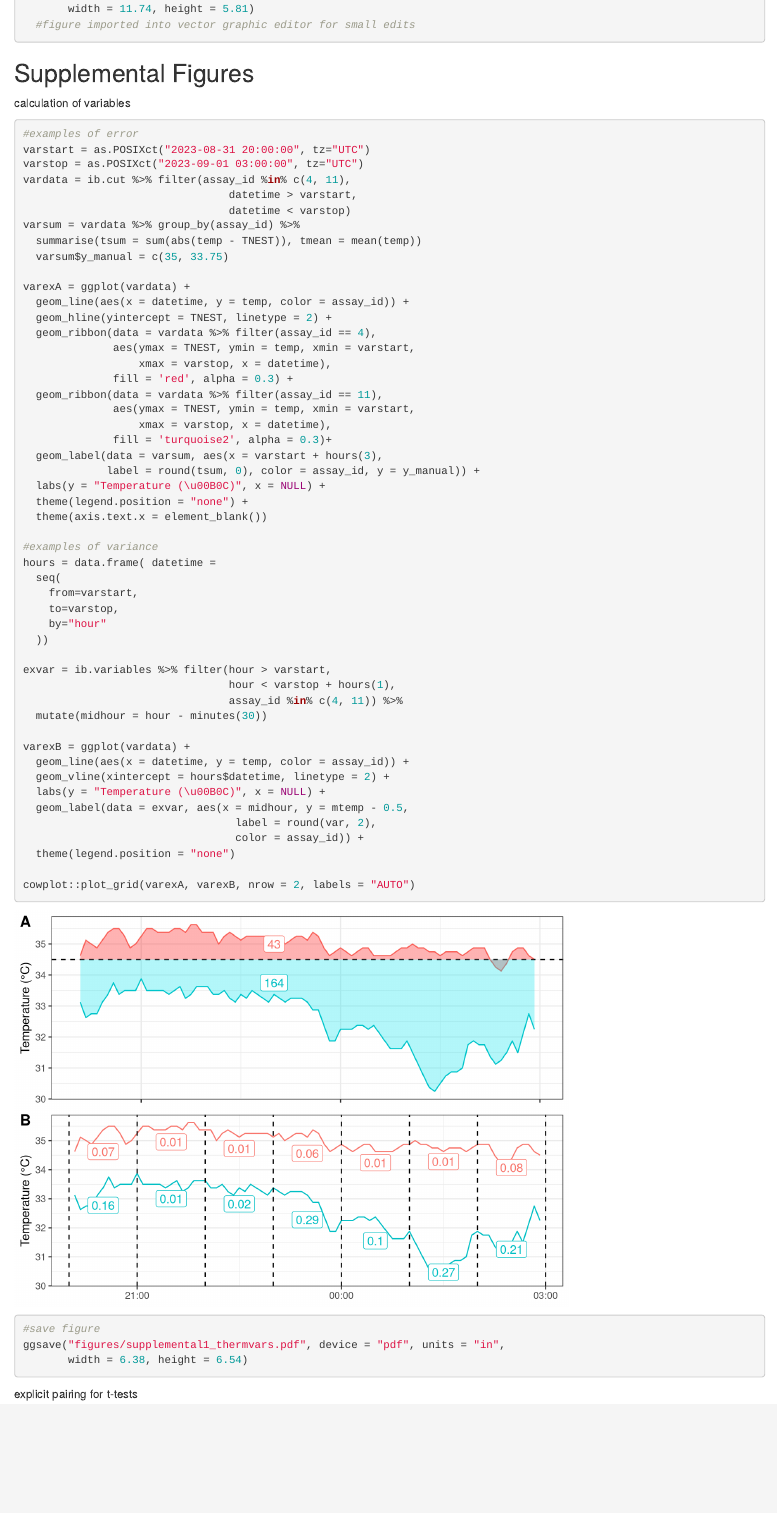
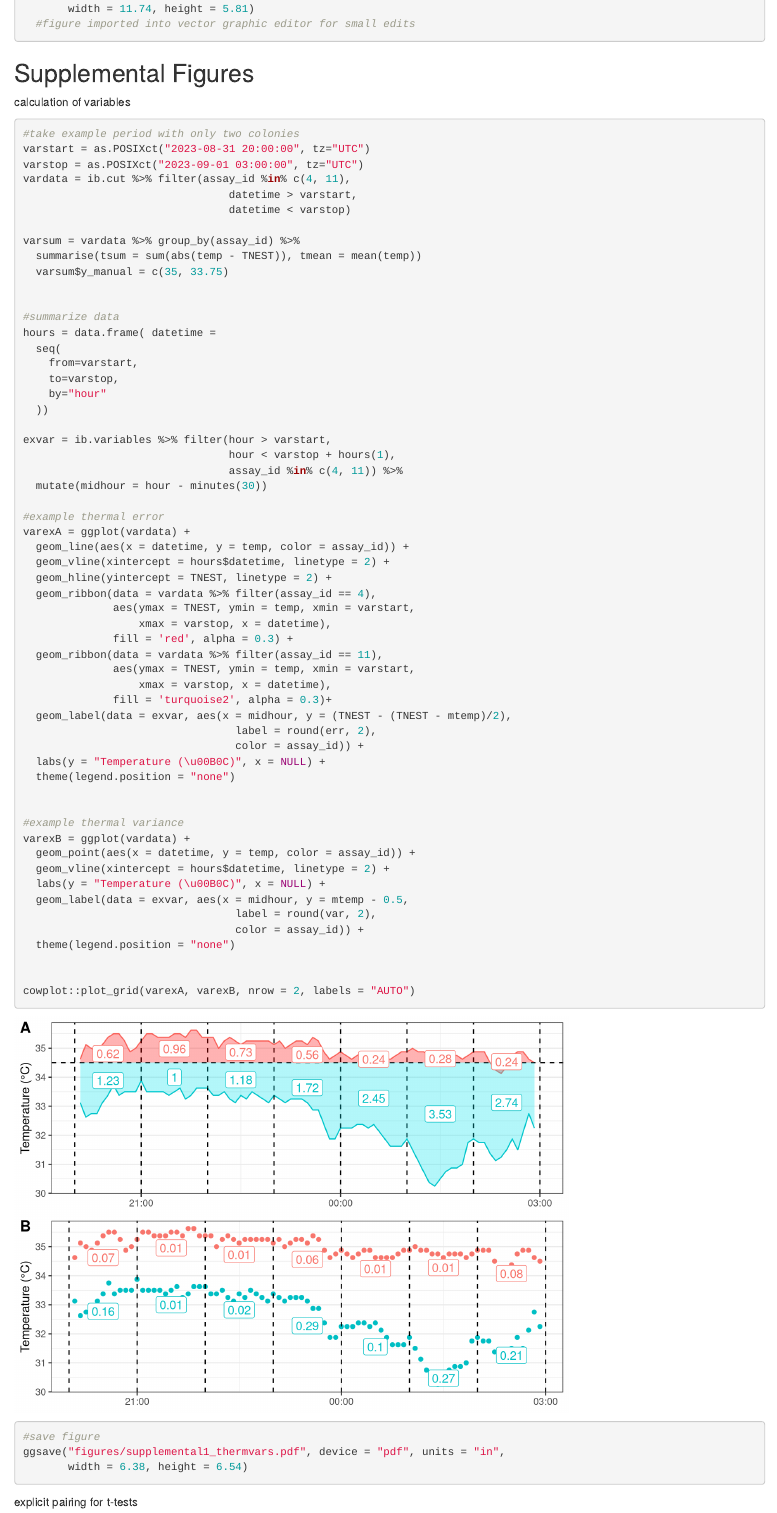
Before and after one commit to dryals/social-heterosis, an R Markdown document (therm_assay.Rmd): the page in a window 1100 px wide, from 12040 px down before the commit and from 12030 px down after it, so that both start at the same text. Rendered offline with R 4.5, knitr and Pandoc, with nearby package versions.

Commit message:
supp figures

````diff
--- a/therm_assay.Rmd
+++ b/therm_assay.Rmd
@@ -358,34 +360,19 @@ ggsave("figures/figure3_therm.pdf", device = "pdf", units = "in",
 
 calculation of variables
 ```{r}
-#examples of error
+#take example period with only two colonies
 varstart = as.POSIXct("2023-08-31 20:00:00", tz="UTC")
 varstop = as.POSIXct("2023-09-01 03:00:00", tz="UTC")
 vardata = ib.cut %>% filter(assay_id %in% c(4, 11),
                                 datetime > varstart,
                                 datetime < varstop)
+
 varsum = vardata %>% group_by(assay_id) %>%
   summarise(tsum = sum(abs(temp - TNEST)), tmean = mean(temp))
   varsum$y_manual = c(35, 33.75)
 
-varexA = ggplot(vardata) +
-  geom_line(aes(x = datetime, y = temp, color = assay_id)) +
-  geom_hline(yintercept = TNEST, linetype = 2) +
-  geom_ribbon(data = vardata %>% filter(assay_id == 4),
-              aes(ymax = TNEST, ymin = temp, xmin = varstart,
-                  xmax = varstop, x = datetime),
-              fill = 'red', alpha = 0.3) +
-  geom_ribbon(data = vardata %>% filter(assay_id == 11),
-              aes(ymax = TNEST, ymin = temp, xmin = varstart,
-                  xmax = varstop, x = datetime),
-              fill = 'turquoise2', alpha = 0.3)+
-  geom_label(data = varsum, aes(x = varstart + hours(3),
-             label = round(tsum, 0), color = assay_id, y = y_manual)) +
-  labs(y = "Temperature (\u00B0C)", x = NULL) +
-  theme(legend.position = "none") +
-  theme(axis.text.x = element_blank())
 
-#examples of variance
+#summarize data
 hours = data.frame( datetime =
   seq(
     from=varstart,
@@ -398,14 +385,36 @@ exvar = ib.variables %>% filter(hour > varstart,
                                 assay_id %in% c(4, 11)) %>%
   mutate(midhour = hour - minutes(30))
 
+#example thermal error
+varexA = ggplot(vardata) +
+  geom_line(aes(x = datetime, y = temp, color = assay_id)) +
+  geom_vline(xintercept = hours$datetime, linetype = 2) +
+  geom_hline(yintercept = TNEST, linetype = 2) +
+  geom_ribbon(data = vardata %>% filter(assay_id == 4),
+              aes(ymax = TNEST, ymin = temp, xmin = varstart,
+                  xmax = varstop, x = datetime),
+              fill = 'red', alpha = 0.3) +
+  geom_ribbon(data = vardata %>% filter(assay_id == 11),
+              aes(ymax = TNEST, ymin = temp, xmin = varstart,
+                  xmax = varstop, x = datetime),
+              fill = 'turquoise2', alpha = 0.3)+
+  geom_label(data = exvar, aes(x = midhour, y = (TNEST - (TNEST - mtemp)/2),
+                                 label = round(err, 2),
+                                 color = assay_id)) +
+  labs(y = "Temperature (\u00B0C)", x = NULL) +
+  theme(legend.position = "none")
+
+
+#example thermal variance
 varexB = ggplot(vardata) +
-  geom_line(aes(x = datetime, y = temp, color = assay_id)) +
+  geom_point(aes(x = datetime, y = temp, color = assay_id)) +
   geom_vline(xintercept = hours$datetime, linetype = 2) +
   labs(y = "Temperature (\u00B0C)", x = NULL) +
   geom_label(data = exvar, aes(x = midhour, y = mtemp - 0.5,
                                  label = round(var, 2),
                                  color = assay_id)) +
   theme(legend.position = "none")
+
 
 cowplot::plot_grid(varexA, varexB, nrow = 2, labels = "AUTO")
 #save figure
````
Also changed, not shown: figures/figure3_therm.pdf, figures/supplemental1_thermvars.pdf, figures/supplemental2_paired-t-test.pdf, therm_assay.html, therm_assay.Rmd (6 more changed lines).
